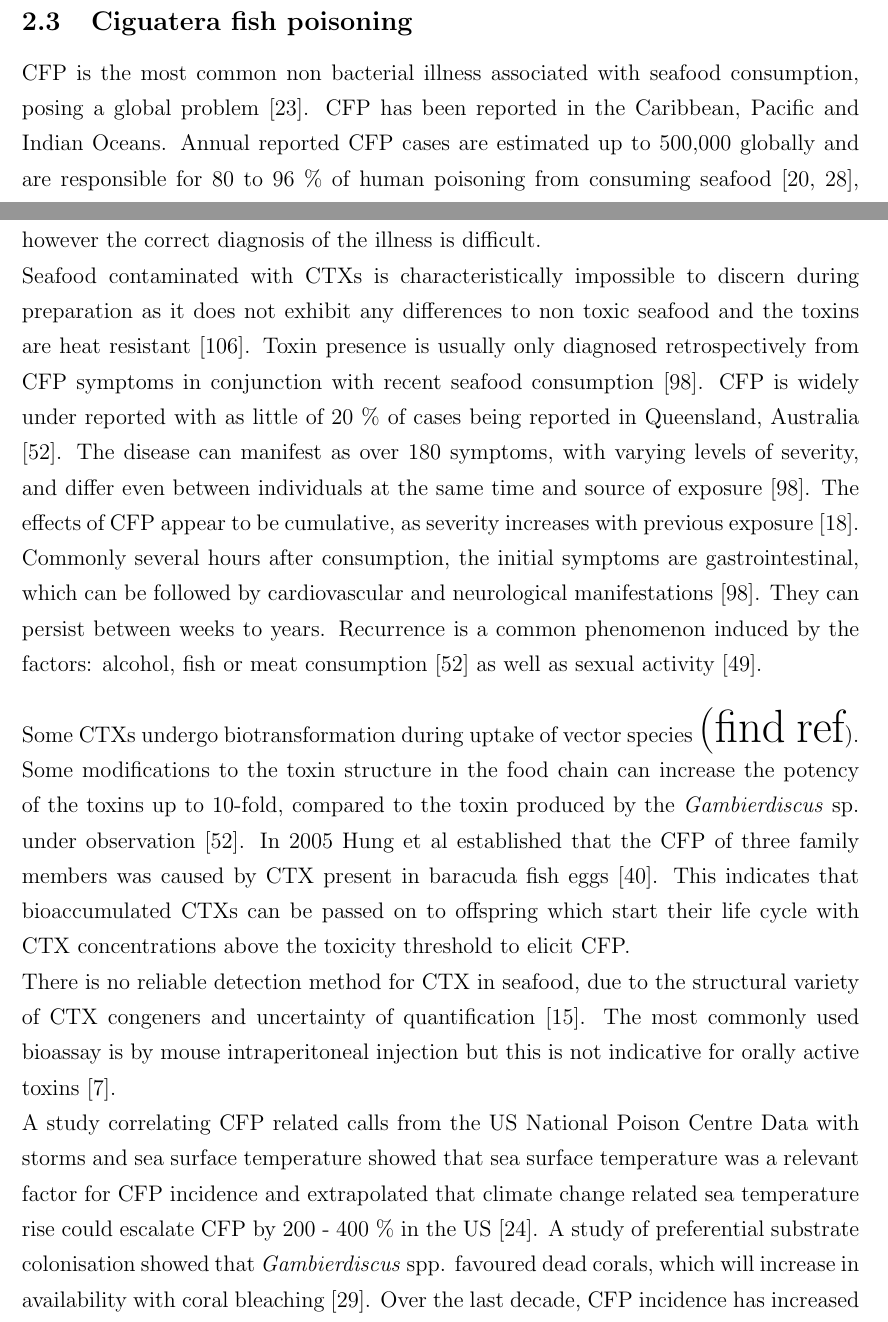
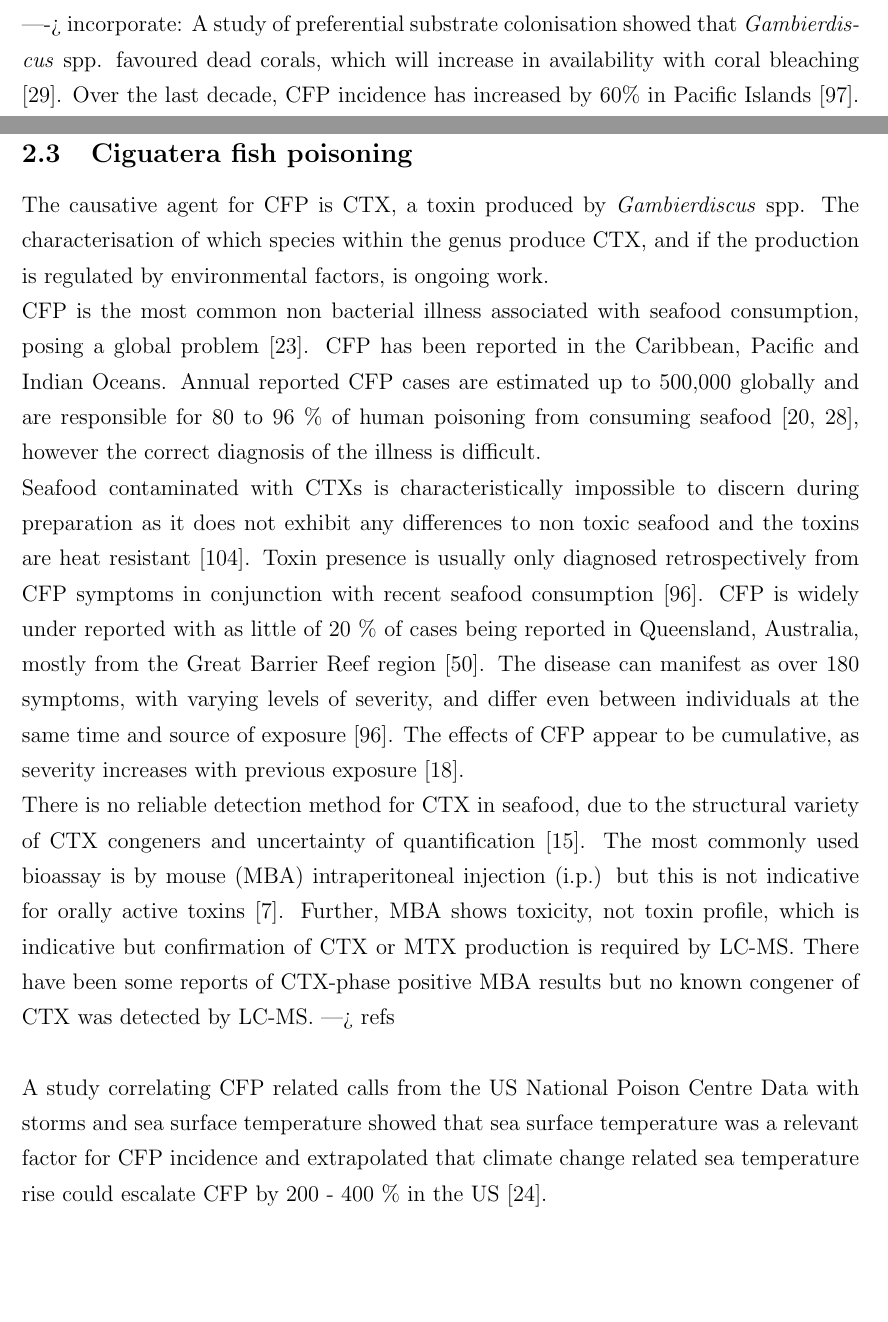
Before and after one commit to bubblegirl/review, a LaTeX document (DSP1.tex): two parts of pages 6 and 7 of 52 before the commit and two parts of pages 3 and 7 of 52 after it, joined at a grey line, cut so that both start at the same text, the shorter picture padded with empty space. Compiled offline with pdfLaTeX.

Commit message:
truncated CFP section

```diff
--- a/DSP1.tex
+++ b/DSP1.tex
@@ -54,6 +54,8 @@ In the absence of an estimate for cell density of \emph{Gambierdiscus} which lea
 However, this hypothesis has not been consistently reported in the literature. Sampling within the Republic of Kiribati showed comparatively low colonisation of \emph{Gambierdiscus} species on the macro algae \emph{Halimeda} with 0 - 174 cells g$^{-1}$ wet weight algae. Yet 91 \% of fish sampled in the area were considered ciguateric as they exceeded the quarantine threshold of 0.01$\mu$g/kg P-CTX-1 equivalent \cite{xu2014distribution,chan2011spatial}. The authors postulate that \emph{Gambierdiscus} spp. could preferentially colonise another substrate. Xu et al suggested that an unidentified \emph{Gambierdiscus} sp. could be present alongside the 6 low to medium toxic strains reported \cite{xu2014distribution,bomber1988r}. Another option could be that low level, consistent exposure of CFP causes the concentration of CTXs to increase in fish over long periods of time.\\
 
 Different species of \emph{Gambierdiscus} usually co-occur at sample sites \cite{litaker2010global}. As species can show morphological variability within species (ref gamb lifecycle paper), but can also be highly morphologically similar to one another (ref), molecular genetic techniques are necessary to complement morphology in elucidating species composition.
+
+----> incorporate:  A study of preferential substrate colonisation showed that \emph{Gambierdiscus} spp. favoured dead corals, which will increase in availability with coral bleaching \cite{grzebyk1994ecology}. Over the last decade, CFP incidence has increased by 60\% in Pacific Islands \cite{skinner2011ciguatera}. In the Mediterranean Sea \cite{lejeusne2010climate}, \emph{Gambierdiscus} species have been detected only since the early 2000s \cite{aligizaki2008morphological}.
 
 \subsection{\emph{Gambierdiscus} spp. in Australia}
 ---->  NAME all individual species found and where!
@@ -125,18 +127,16 @@ These features can be readily identified using scanning electron microscopy. How
 
 
 \subsection{Ciguatera fish poisoning}
+The causative agent for CFP is CTX, a toxin produced by \emph{Gambierdiscus} spp. The characterisation of which species within the genus produce CTX, and if the production is regulated by environmental factors, is ongoing work.\\
 CFP is the most common non bacterial illness associated with seafood consumption, posing a global problem \cite{friedman2008ciguatera}. CFP has been reported in the Caribbean, Pacific and Indian Oceans. %CFP problem ref! + seafood trade
 Annual reported CFP cases are estimated up to 500,000 globally and are responsible for 80 to 96 \% of human poisoning from consuming seafood \cite{fleming1998seafood,grandjean2008centers}, however the correct diagnosis of the illness is difficult.
 
-Seafood contaminated with CTXs is characteristically impossible to discern during preparation as it does not exhibit any differences to non toxic seafood and the toxins are heat resistant \cite{withers1982ciguatera}. Toxin presence is usually only diagnosed retrospectively from CFP symptoms in conjunction with recent seafood consumption \cite{sims1987theoretical}. CFP is widely under reported with as little of 20 \% of cases being reported  in Queensland, Australia \cite{lewis2006ciguatera}. The disease can manifest as over 180 symptoms, with varying levels of severity, and differ even between individuals at the same time and source of exposure \cite{sims1987theoretical}. The effects of CFP appear to be cumulative, as severity increases with previous exposure \cite{emerson1983preliminary}. Commonly several hours after consumption, the initial symptoms are gastrointestinal, which can be followed by cardiovascular and neurological manifestations \cite{sims1987theoretical}. They can persist between weeks to years. Recurrence is a common phenomenon induced by the factors: alcohol, fish or meat consumption \cite{lewis2006ciguatera} as well as sexual activity \cite{lange1992travel}. \\
+Seafood contaminated with CTXs is characteristically impossible to discern during preparation as it does not exhibit any differences to non toxic seafood and the toxins are heat resistant \cite{withers1982ciguatera}. Toxin presence is usually only diagnosed retrospectively from CFP symptoms in conjunction with recent seafood consumption \cite{sims1987theoretical}. CFP is widely under reported with as little of 20 \% of cases being reported  in Queensland, Australia, mostly from the Great Barrier Reef region \cite{lewis2006ciguatera}. The disease can manifest as over 180 symptoms, with varying levels of severity, and differ even between individuals at the same time and source of exposure \cite{sims1987theoretical}. The effects of CFP appear to be cumulative, as severity increases with previous exposure \cite{emerson1983preliminary}.  \\
+There is no reliable detection method for CTX in seafood, due to the structural variety of CTX congeners and uncertainty of quantification \cite{dickey2010ciguatera}. The most commonly used bioassay is by mouse (MBA) intraperitoneal injection (i.p.) but this is not indicative for orally active toxins \cite{botana2014seafood}. Further, MBA shows toxicity, not toxin profile, which is indicative but confirmation of CTX or MTX production is required by LC-MS. There have been some reports of CTX-phase positive MBA results but no known congener of CTX was detected by LC-MS. ---> refs \\
 
-Some CTXs undergo biotransformation during uptake of vector species  {\huge (find ref}). %different types between different trophic levels
-Some modifications to the toxin structure in the food chain can increase the potency of the toxins up to 10-fold, compared to the toxin produced by the \emph{Gambierdiscus} sp. under observation \cite{lewis2006ciguatera}.
-In 2005 Hung et al established that the CFP of three family members was caused by CTX present in baracuda fish eggs \cite{hung2005persistent}. This indicates that bioaccumulated CTXs can be passed on to offspring which start their life cycle with CTX concentrations above the toxicity threshold to elicit CFP.  \\
-There is no reliable detection method for CTX in seafood, due to the structural variety of CTX congeners and uncertainty of quantification \cite{dickey2010ciguatera}. The most commonly used bioassay is by mouse intraperitoneal injection but this is not indicative for orally active toxins \cite{botana2014seafood}.\\
-A study correlating CFP related calls from the US National Poison Centre Data with storms and sea surface temperature showed that sea surface temperature was a relevant factor for CFP incidence and extrapolated that climate change related sea temperature rise could escalate CFP by 200 - 400 \% in the US \cite{garces2012habitat}. %incl the monetary figure on CFP
-A study of preferential substrate colonisation showed that \emph{Gambierdiscus} spp. favoured dead corals, which will increase in availability with coral bleaching \cite{grzebyk1994ecology}. Over the last decade, CFP incidence has increased by 60\% in Pacific Islands \cite{skinner2011ciguatera}. In the Mediterranean Sea \cite{lejeusne2010climate}, \emph{Gambierdiscus} species have been detected only since the early 2000s \cite{aligizaki2008morphological}.
-Understanding the phylogeny and species specific toxicology of \emph{Gambierdiscus} spp. is essential as part as global HAB species monitoring for early warning system for CFP outbreaks \cite{berdalet2012global}. Development and publishing of species specific qPCR primer sets is XXX of the global ciguatera strategy (cite). PCR is a technique that is commonly used by researchers and easily replicated. Hence qPCR primers could represent a quick and easy screening tool for which \emph{Gambierdiscus} spp. are present which can then be matched to toxicology, to infer imminent ciguatera risk.
+A study correlating CFP related calls from the US National Poison Centre Data with storms and sea surface temperature showed that sea surface temperature was a relevant factor for CFP incidence and extrapolated that climate change related sea temperature rise could escalate CFP by 200 - 400 \% in the US \cite{garces2012habitat}.\\ %incl the monetary figure on CFP
+
+Understanding the phylogeny and species specific toxicology of \emph{Gambierdiscus} spp. is essential as part as global HAB species monitoring for early warning system for CFP outbreaks \cite{berdalet2012global}. Development and publishing of species specific qPCR primer sets is part of Element 1 in the global ciguatera strategy \cite{globalcig}. PCR is a technique that is commonly used by researchers and easily replicated. Hence qPCR primers could represent a quick and easy screening tool for determining \emph{Gambierdiscus} spp. presence which can then be matched to toxicology, to infer imminent ciguatera risk.
 
 %The under reporting and diagnostic issues mentioned, compounded by the absence of an adequate commercial test kit \cite{wong2005study}, the exact figure for number of global CFP cases cannot be determined. Carnivorous fish are the main cause of CFP, however herbivorous fish (eg. surgeonfish, parrotfish) pose important intermediate vector in the food chain \cite{cruz2006macroalgal,randall1958review,mak2013pacific}.
 
```
Also changed, not shown: DSP1.tex (2 more changed lines).
